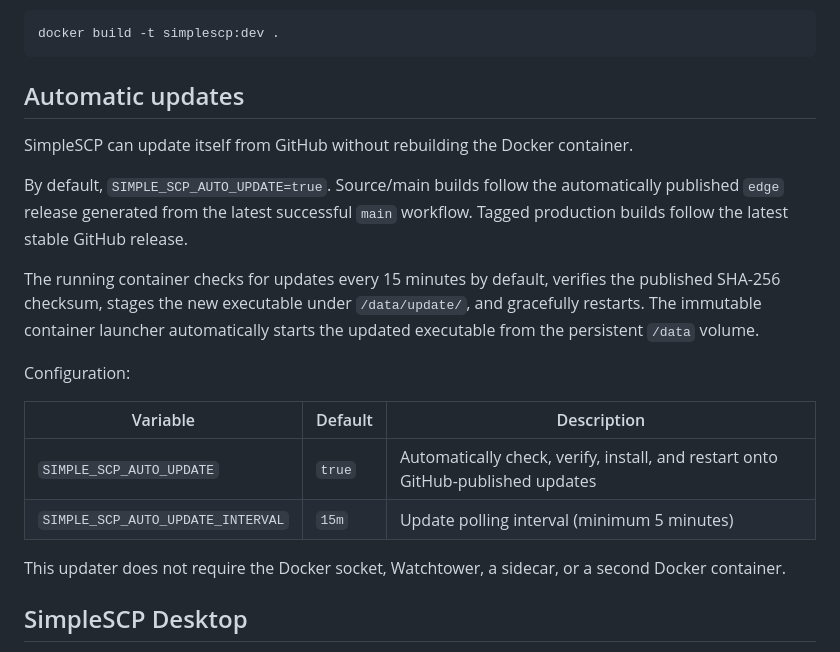
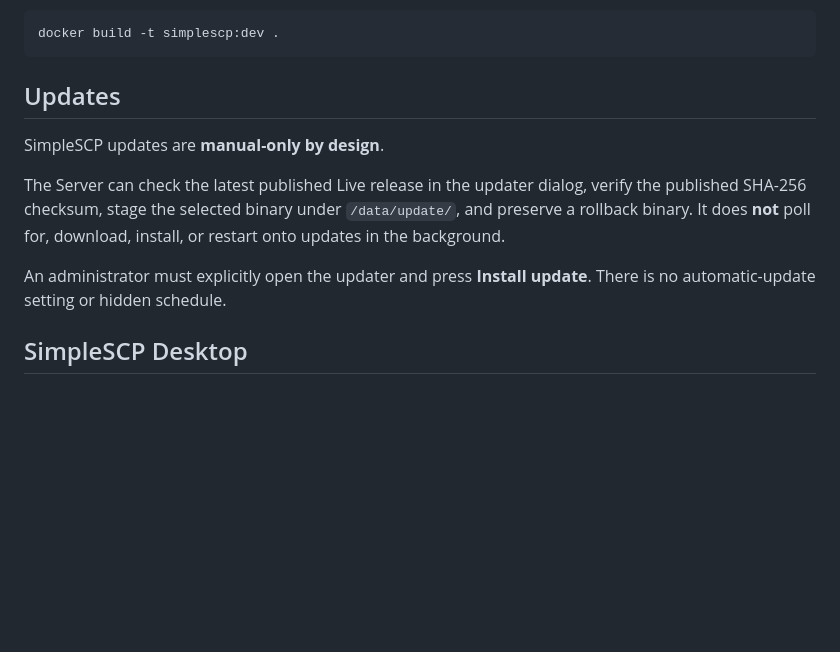
Before and after one commit to gigabytegrove/simplescp, a Markdown page: README.md, the part around one of its changes. Rendered like a GitHub page; blank space fills up the shorter version.

````diff
--- a/README.md
+++ b/README.md
@@ -196,23 +189,13 @@ docker build -t simplescp:dev .
 ```
 
 
-## Automatic updates
+## Updates
 
-SimpleSCP can update itself from GitHub without rebuilding the Docker container.
+SimpleSCP updates are **manual-only by design**.
 
-By default, `SIMPLE_SCP_AUTO_UPDATE=true`. Source/main builds follow the automatically published `edge` release generated from the latest successful `main` workflow. Tagged production builds follow the latest stable GitHub release.
+The Server can check the latest published Live release in the updater dialog, verify the published SHA-256 checksum, stage the selected binary under `/data/update/`, and preserve a rollback binary. It does **not** poll for, download, install, or restart onto updates in the background.
 
-The running container checks for updates every 15 minutes by default, verifies the published SHA-256 checksum, stages the new executable under `/data/update/`, and gracefully restarts. The immutable container launcher automatically starts the updated executable from the persistent `/data` volume.
-
-Configuration:
-
-| Variable | Default | Description |
-| --- | --- | --- |
-| `SIMPLE_SCP_AUTO_UPDATE` | `true` | Automatically check, verify, install, and restart onto GitHub-published updates |
-| `SIMPLE_SCP_AUTO_UPDATE_INTERVAL` | `15m` | Update polling interval (minimum 5 minutes) |
-
-This updater does not require the Docker socket, Watchtower, a sidecar, or a second Docker container.
-
+An administrator must explicitly open the updater and press **Install update**. There is no automatic-update setting or hidden schedule.
 
 ## SimpleSCP Desktop
 
````
Also changed, not shown: other parts of README.md (+10 -17 lines).
